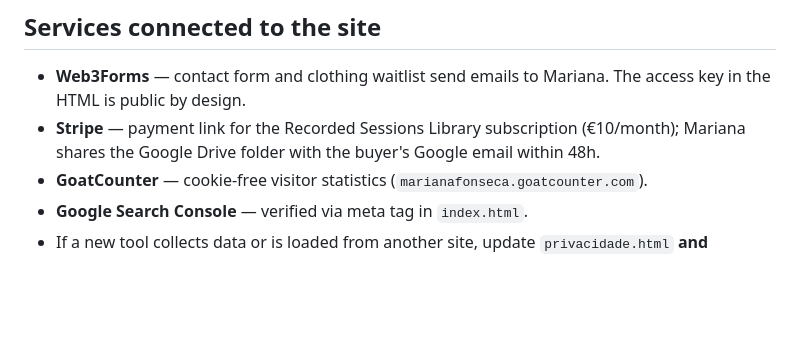
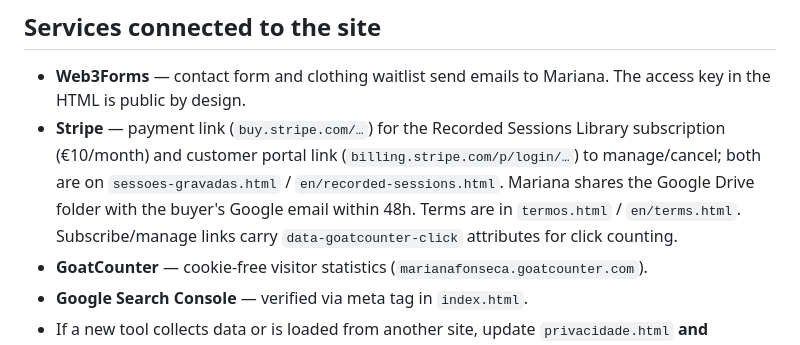
Before and after one commit to marianafonseca97-blip/soulfulcycles, a Markdown page: CLAUDE.md, the part around the change. GitHub-like rendering; blank space fills up the shorter version.

```diff
--- a/CLAUDE.md
+++ b/CLAUDE.md
@@ -83,7 +83,7 @@ when those cards change.
 ## Services connected to the site
 
 - **Web3Forms** — contact form and clothing waitlist send emails to Mariana. The access key in the HTML is public by design.
-- **Stripe** — payment link for the Recorded Sessions Library subscription (€10/month); Mariana shares the Google Drive folder with the buyer's Google email within 48h.
+- **Stripe** — payment link (`buy.stripe.com/…`) for the Recorded Sessions Library subscription (€10/month) and customer portal link (`billing.stripe.com/p/login/…`) to manage/cancel; both are on `sessoes-gravadas.html` / `en/recorded-sessions.html`. Mariana shares the Google Drive folder with the buyer's Google email within 48h. Terms are in `termos.html` / `en/terms.html`. Subscribe/manage links carry `data-goatcounter-click` attributes for click counting.
 - **GoatCounter** — cookie-free visitor statistics (`marianafonseca.goatcounter.com`).
 - **Google Search Console** — verified via meta tag in `index.html`.
 - If a new tool collects data or is loaded from another site, update `privacidade.html` **and** `en/privacy.html`.
```
Also changed, not shown: AGENTS.md (+1 -1 lines), GUIA.md (+15 -1 lines).
